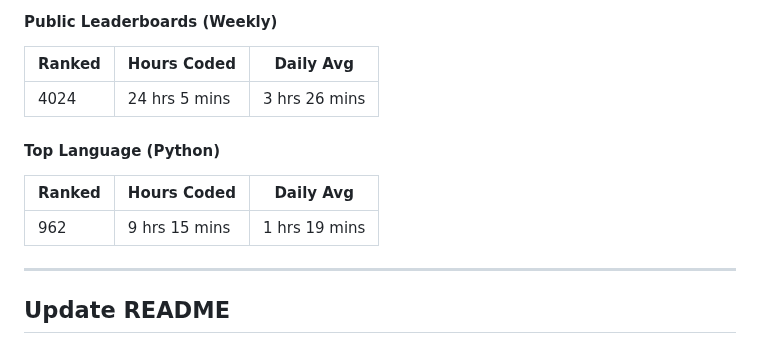
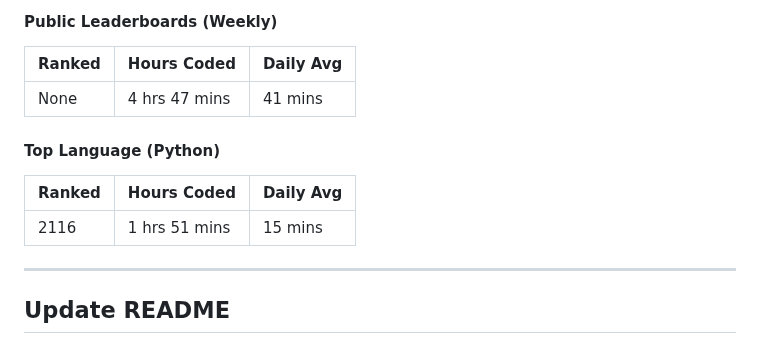
Before and after one commit to Nicconike/Wakatime-Leaderboards, a Markdown page: README.md, the part around the change. GitHub-like rendering.

Commit message:
chore: Update Wakatime Leaderboards

```diff
--- a/README.md
+++ b/README.md
@@ -32,13 +32,13 @@
 
 | Ranked | Hours Coded | Daily Avg |
 | ------ | ----------- | --------- |
-| 4024 | 24 hrs 5 mins | 3 hrs 26 mins |
+| None | 4 hrs 47 mins | 41 mins |
 
 #### Top Language (Python)
 
 | Ranked | Hours Coded | Daily Avg |
 | ------ | ----------- | --------- |
-| 962 | 9 hrs 15 mins | 1 hrs 19 mins |
+| 2116 | 1 hrs 51 mins | 15 mins |
 
 
 <!-- Wakatime-End -->
```
